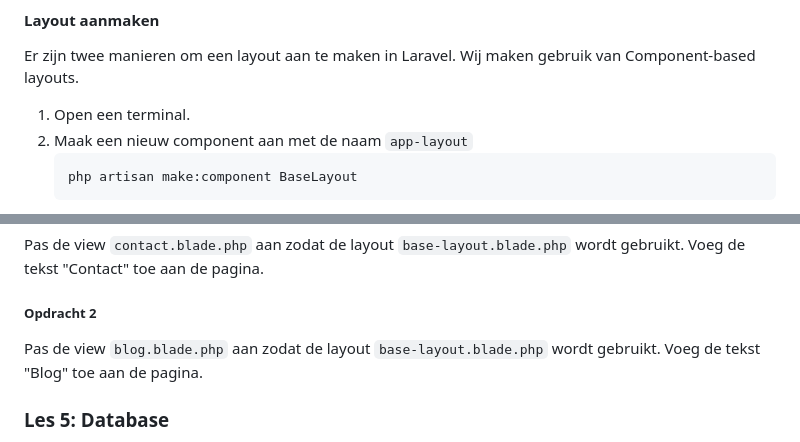
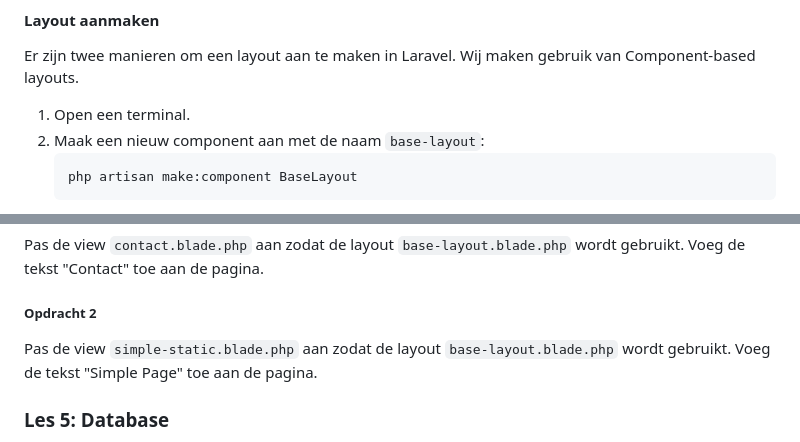
Before and after one commit to NOVA-college-Haarlem/backend_-_frontend_2025, a Markdown page: Week 2.md, 2 parts joined by grey strips. Rendered like a GitHub page.

````diff
--- a/Week 2.md
+++ b/Week 2.md
@@ -20,7 +20,7 @@ In de vierde les leer je hoe je layouts en Blade kan gebruiken in Laravel. Een l
 Er zijn twee manieren om een layout aan te maken in Laravel. Wij maken gebruik van Component-based layouts.
 
 1. Open een terminal.
-2. Maak een nieuw component aan met de naam `app-layout`
+2. Maak een nieuw component aan met de naam `base-layout`:
    ```bash
    php artisan make:component BaseLayout
    ```
@@ -52,7 +52,7 @@ Pas de view `contact.blade.php` aan zodat de layout `base-layout.blade.php` word
 
 ##### Opdracht 2
 
-Pas de view `blog.blade.php` aan zodat de layout `base-layout.blade.php` wordt gebruikt. Voeg de tekst "Blog" toe aan de pagina.
+Pas de view `simple-static.blade.php` aan zodat de layout `base-layout.blade.php` wordt gebruikt. Voeg de tekst "Simple Page" toe aan de pagina.
 
 ### Les 5: Database
 
````
Also changed, not shown: other parts of Week 2.md (+70 -6 lines), Week 1.md (+14 -12 lines), Week 3.md (added, +280 -0 lines).
